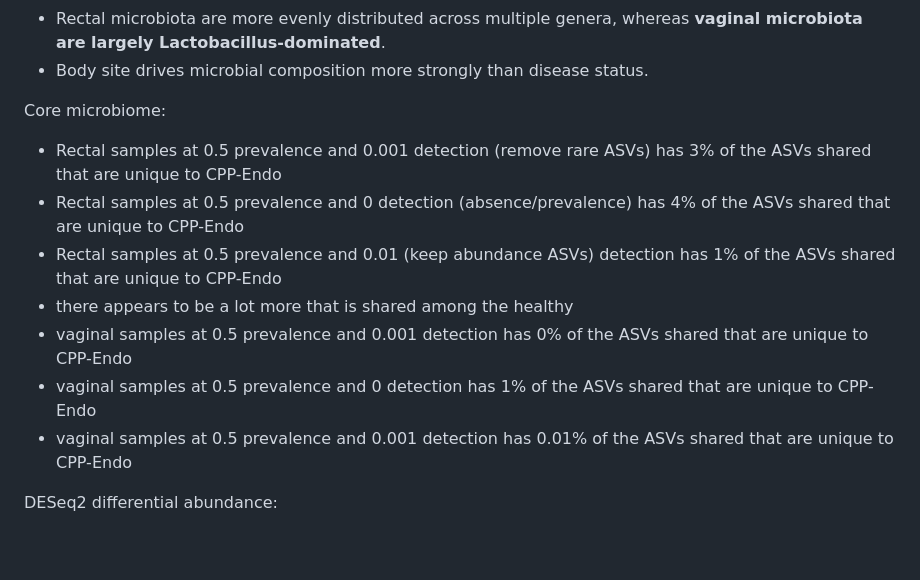
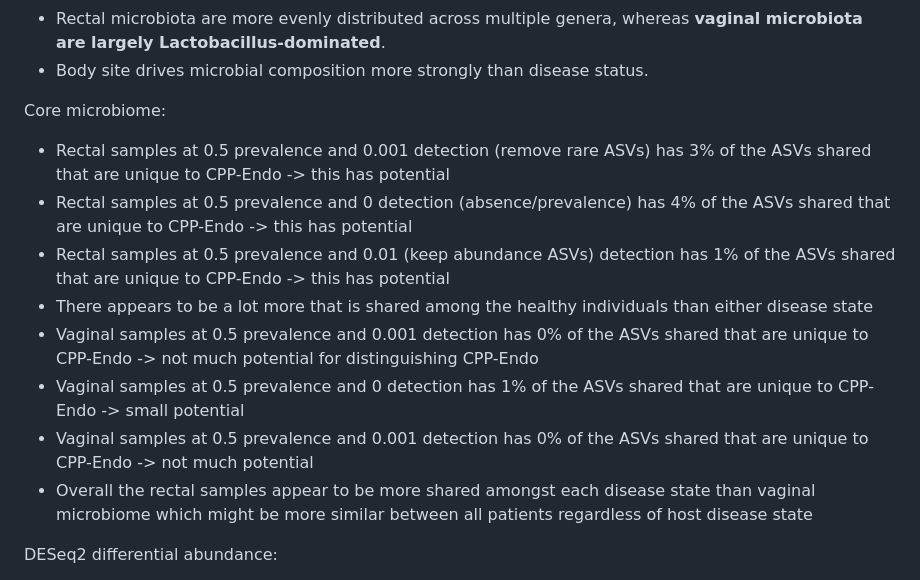
Before and after one commit to xubrianna/MICB475_25W2_Team_12, a Markdown page: meeting_minutes/meeting_7_mar_9th.md, the part around the change. Rendered like a GitHub page; blank space fills up the shorter version.

Commit message:
Update meeting_7_mar_9th.md
Updated my section

```diff
--- a/meeting_minutes/meeting_7_mar_9th.md
+++ b/meeting_minutes/meeting_7_mar_9th.md
@@ -93,13 +93,14 @@ Taxa barplot (combined) (ML):
 - Body site drives microbial composition more strongly than disease status.
 
 Core microbiome:
-- Rectal samples at 0.5 prevalence and 0.001 detection (remove rare ASVs) has 3% of the ASVs shared that are unique to CPP-Endo
-- Rectal samples at 0.5 prevalence and 0 detection (absence/prevalence) has 4% of the ASVs shared that are unique to CPP-Endo
-- Rectal samples at 0.5 prevalence and 0.01 (keep abundance ASVs) detection has 1% of the ASVs shared that are unique to CPP-Endo
-- there appears to be a lot more that is shared among the healthy
-- vaginal samples at 0.5 prevalence and 0.001 detection has 0% of the ASVs shared that are unique to CPP-Endo
-- vaginal samples at 0.5 prevalence and 0 detection has 1% of the ASVs shared that are unique to CPP-Endo
-- vaginal samples at 0.5 prevalence and 0.001 detection has 0.01% of the ASVs shared that are unique to CPP-Endo
+- Rectal samples at 0.5 prevalence and 0.001 detection (remove rare ASVs) has 3% of the ASVs shared that are unique to CPP-Endo -> this has potential
+- Rectal samples at 0.5 prevalence and 0 detection (absence/prevalence) has 4% of the ASVs shared that are unique to CPP-Endo -> this has potential
+- Rectal samples at 0.5 prevalence and 0.01 (keep abundance ASVs) detection has 1% of the ASVs shared that are unique to CPP-Endo -> this has potential
+- There appears to be a lot more that is shared among the healthy individuals than either disease state
+- Vaginal samples at 0.5 prevalence and 0.001 detection has 0% of the ASVs shared that are unique to CPP-Endo -> not much potential for distinguishing CPP-Endo
+- Vaginal samples at 0.5 prevalence and 0 detection has 1% of the ASVs shared that are unique to CPP-Endo -> small potential
+- Vaginal samples at 0.5 prevalence and 0.001 detection has 0% of the ASVs shared that are unique to CPP-Endo -> not much potential
+- Overall the rectal samples appear to be more shared amongst each disease state than vaginal microbiome which might be more similar between all patients regardless of host disease state
 
 DESeq2 differential abundance:
 - **CPP vs Control (sanity check):** No significantly differentially abundant taxa after FDR correction in either body site — suggests CPP alone does not drive major taxonomic shifts compared to healthy controls
```
